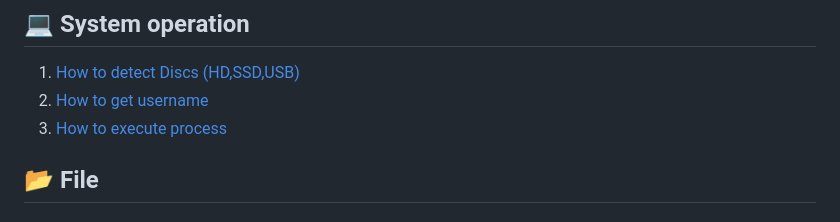
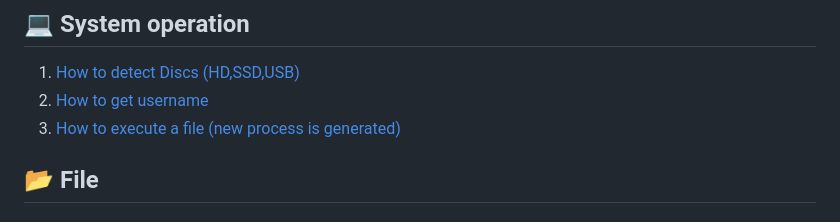
Before and after one commit to hbmshell/core, a Markdown page: cookbook/README.md, the part around the change. Rendered like a GitHub page.

```diff
--- a/cookbook/README.md
+++ b/cookbook/README.md
@@ -84,7 +84,7 @@
 
 1. [How to detect Discs (HD,SSD,USB)](./USBIdentify/main.prg)
 1. [How to get username](./username/main.prg)
-1. [How to execute process](./run01/main.prg)
+1. [How to execute a file (new process is generated)](./run01/main.prg)
 
 ## 📂 File
 
```
